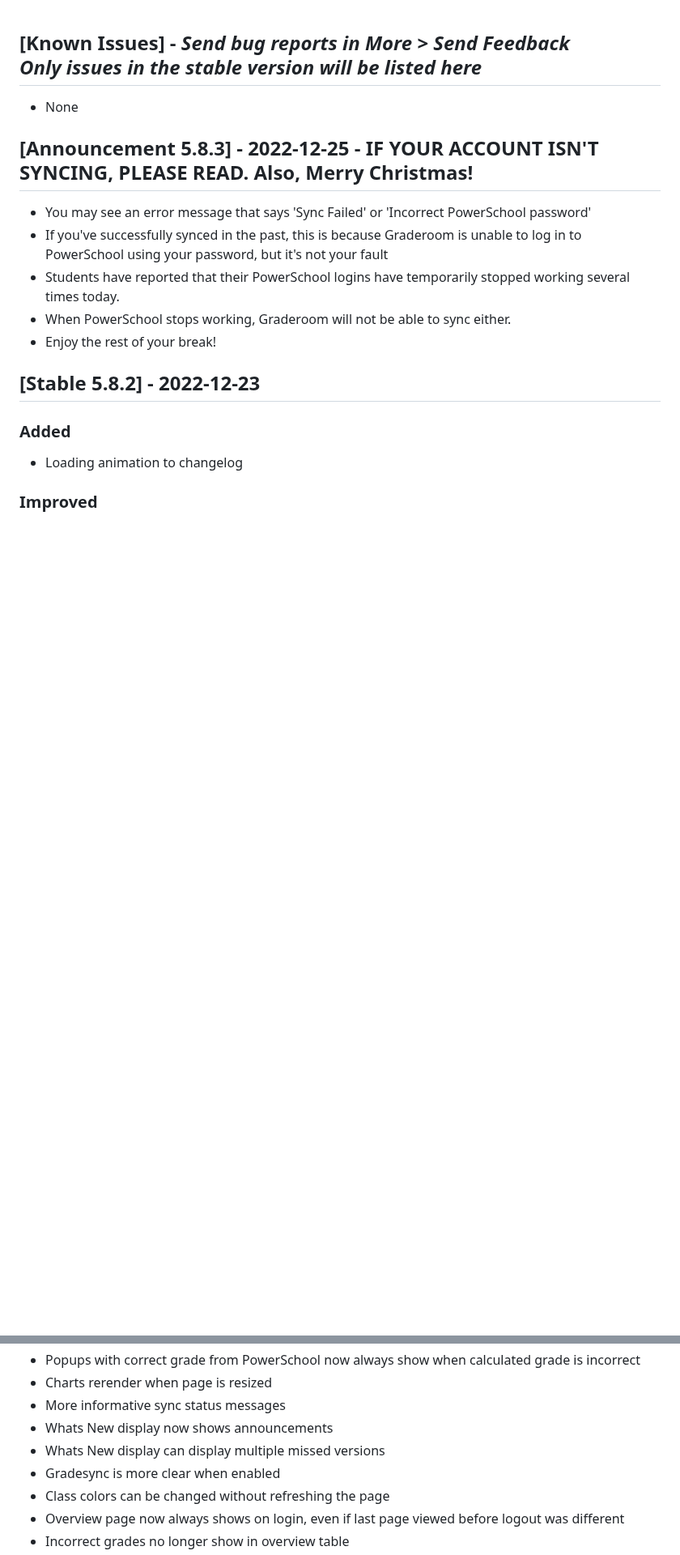
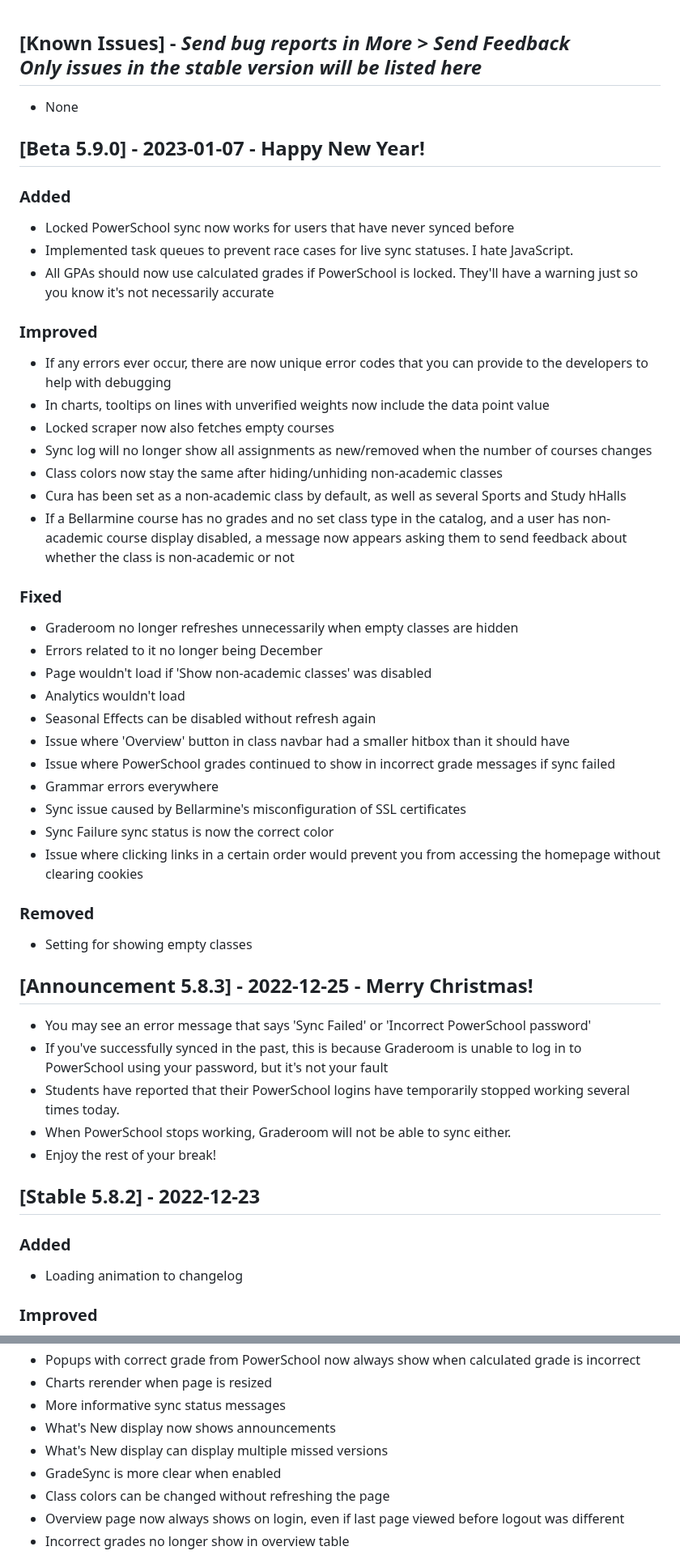
Before and after one commit to graderoom/graderoom-website, a Markdown page: CHANGELOG.md, 2 parts joined by grey strips. Shown at 81% size. Rendered like a GitHub page; blank space fills up the shorter version.

Commit message:
Add beta changelog

```diff
--- a/CHANGELOG.md
+++ b/CHANGELOG.md
@@ -46,7 +46,38 @@
 ## [Known Issues] - <em>Send bug reports in More > Send Feedback</em><br><em>Only issues in the stable version will be listed here</em>
 - None
 
-## [Announcement 5.8.3] - 2022-12-25 - IF YOUR ACCOUNT ISN'T SYNCING, PLEASE READ. Also, Merry Christmas!
+## [Beta 5.9.0] - 2023-01-07 - Happy New Year!
+### Added
+- Locked PowerSchool sync now works for users that have never synced before
+- Implemented task queues to prevent race cases for live sync statuses. I hate JavaScript.
+- All GPAs should now use calculated grades if PowerSchool is locked. They'll have a warning just so you know it's not necessarily accurate
+
+### Improved
+- If any errors ever occur, there are now unique error codes that you can provide to the developers to help with debugging
+- In charts, tooltips on lines with unverified weights now include the data point value
+- Locked scraper now also fetches empty courses
+- Sync log will no longer show all assignments as new/removed when the number of courses changes
+- Class colors now stay the same after hiding/unhiding non-academic classes
+- Cura has been set as a non-academic class by default, as well as several Sports and Study hHalls
+- If a Bellarmine course has no grades and no set class type in the catalog, and a user has non-academic course display disabled, a message now appears asking them to send feedback about whether the class is non-academic or not
+
+### Fixed
+- Graderoom no longer refreshes unnecessarily when empty classes are hidden
+- Errors related to it no longer being December<ul>
+- Page wouldn't load if 'Show non-academic classes' was disabled
+- Analytics wouldn't load</ul>
+- Seasonal Effects can be disabled without refresh again
+- Issue where 'Overview' button in class navbar had a smaller hitbox than it should have
+- Issue where PowerSchool grades continued to show in incorrect grade messages if sync failed
+- Grammar errors everywhere
+- Sync issue caused by Bellarmine's misconfiguration of SSL certificates
+- Sync Failure sync status is now the correct color
+- Issue where clicking links in a certain order would prevent you from accessing the homepage without clearing cookies
+
+### Removed
+- Setting for showing empty classes
+
+## [Announcement 5.8.3] - 2022-12-25 - Merry Christmas!
 - You may see an error message that says 'Sync Failed' or 'Incorrect PowerSchool password'
 - If you've successfully synced in the past, this is because Graderoom is unable to log in to PowerSchool using your password, but it's not your fault
 - Students have reported that their PowerSchool logins have temporarily stopped working several times today.
@@ -1622,9 +1653,9 @@
 - Popups with correct grade from PowerSchool now always show when calculated grade is incorrect
 - Charts rerender when page is resized
 - More informative sync status messages
-- Whats New display now shows announcements
-- Whats New display can display multiple missed versions
-- Gradesync is more clear when enabled
+- What's New display now shows announcements
+- What's New display can display multiple missed versions
+- GradeSync is more clear when enabled
 - Class colors can be changed without refreshing the page
 - Overview page now always shows on login, even if last page viewed before logout was different
 - Incorrect grades no longer show in overview table
```
Also changed, not shown: other parts of CHANGELOG.md (+20 -20 lines).
